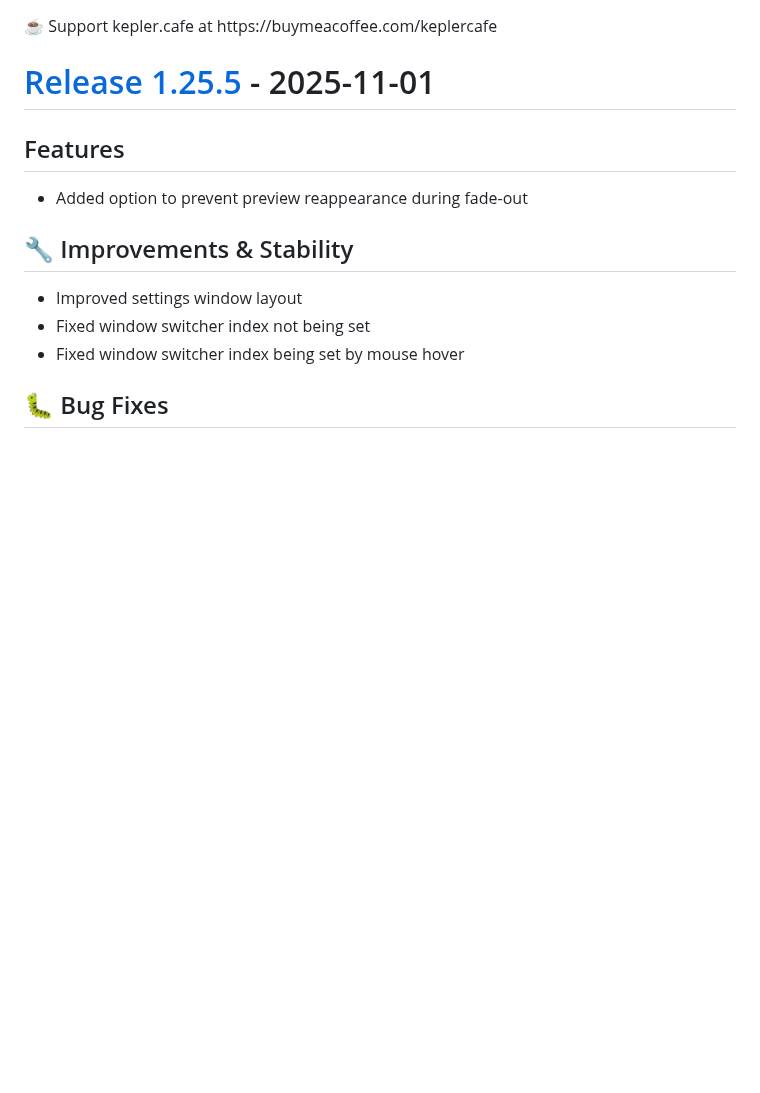
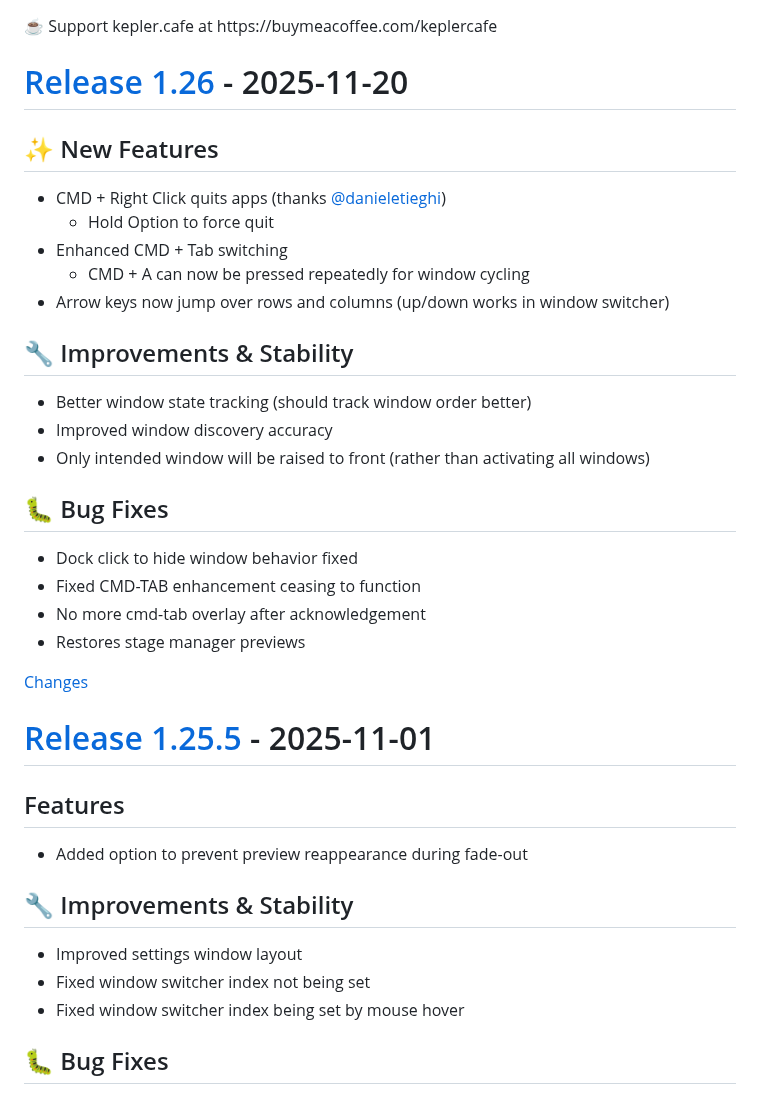
Before and after one commit to ejbills/DockDoor, a Markdown page: CHANGELOG.md, the part around one of its changes. GitHub-like rendering; blank space fills up the shorter version.

Commit message:
chore: update changelog for 1.26
    This commit was created by changelog-from-release in 'Update changelog on release published' CI workflow

```diff
--- a/CHANGELOG.md
+++ b/CHANGELOG.md
@@ -38,6 +38,31 @@
 </style>
 <div class="donation-link" target="_blank">☕ Support kepler.cafe at https://buymeacoffee.com/keplercafe</div>
 
+<a id="1.26"></a>
+# [Release 1.26](https://github.com/ejbills/DockDoor/releases/tag/1.26) - 2025-11-20
+
+## ✨ New Features
+- CMD + Right Click quits apps (thanks [@danieletieghi](https://github.com/danieletieghi))
+  - Hold Option to force quit
+- Enhanced CMD + Tab switching
+  - CMD + A can now be pressed repeatedly for window cycling
+- Arrow keys now jump over rows and columns (up/down works in window switcher)
+
+## 🔧 Improvements & Stability
+- Better window state tracking (should track window order better)
+- Improved window discovery accuracy
+- Only intended window will be raised to front (rather than activating all windows)
+
+## 🐛 Bug Fixes
+- Dock click to hide window behavior fixed
+- Fixed CMD-TAB enhancement ceasing to function
+- No more cmd-tab overlay after acknowledgement
+- Restores stage manager previews
+
+
+[Changes][1.26]
+
+
 <a id="1.25.5"></a>
 # [Release 1.25.5](https://github.com/ejbills/DockDoor/releases/tag/1.25.5) - 2025-11-01
 
```
Also changed, not shown: other parts of CHANGELOG.md (+1 -0 lines).
